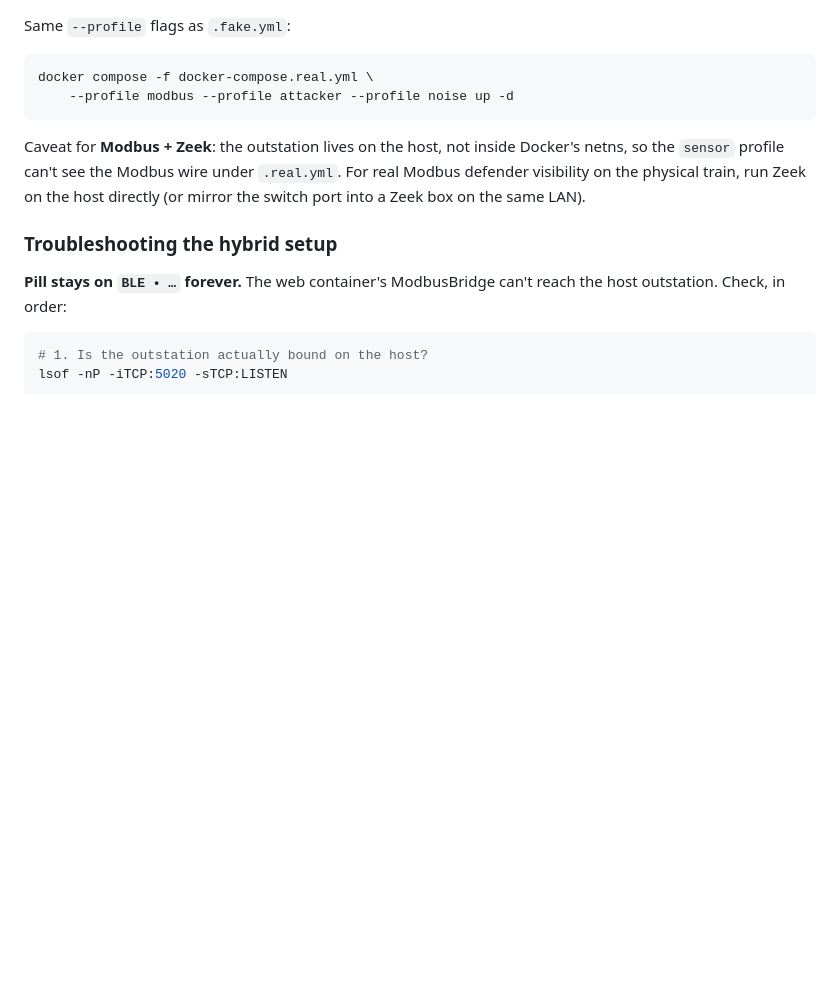
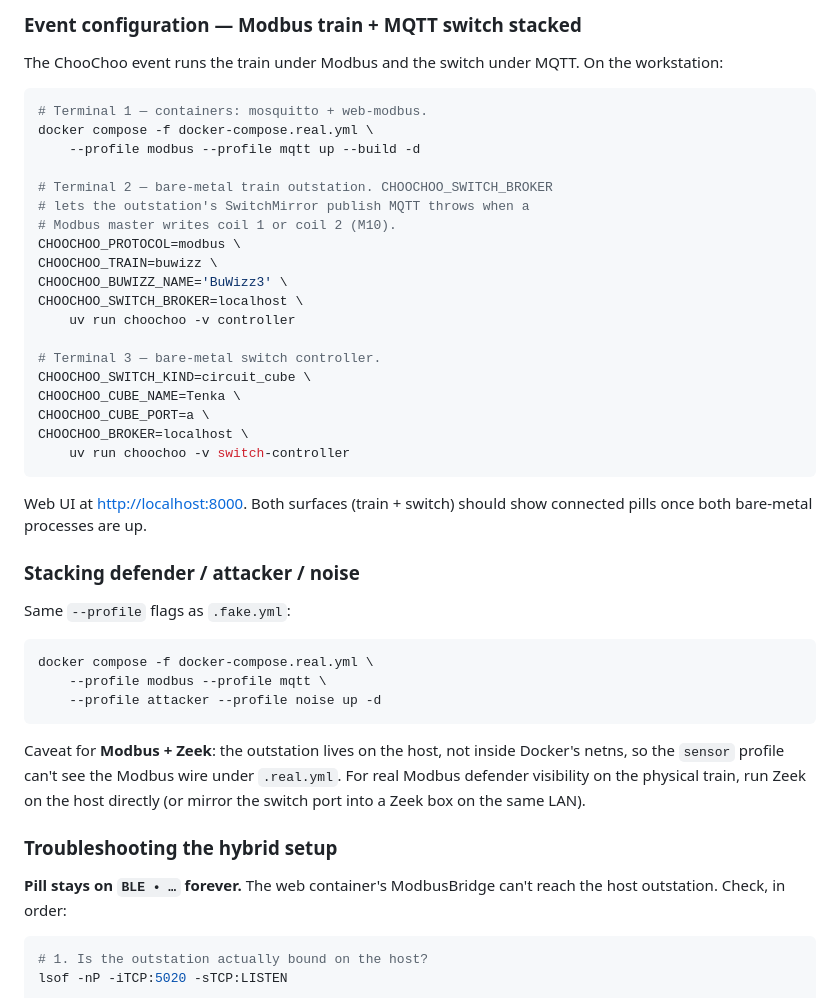
Before and after one commit to cspoonsy/ZeekTrack, a Markdown page: README.md, the part around one of its changes. Drawn GitHub-style; blank space fills up the shorter version.

````diff
--- a/README.md
+++ b/README.md
@@ -535,9 +578,41 @@ CHOOCHOO_BROKER=localhost \
+### Event configuration — Modbus train + MQTT switch stacked
+
+The ChooChoo event runs the train under Modbus and the switch under
+MQTT. On the workstation:
+
+```sh
+# Terminal 1 — containers: mosquitto + web-modbus.
+docker compose -f docker-compose.real.yml \
+    --profile modbus --profile mqtt up --build -d
+
+# Terminal 2 — bare-metal train outstation. CHOOCHOO_SWITCH_BROKER
+# lets the outstation's SwitchMirror publish MQTT throws when a
+# Modbus master writes coil 1 or coil 2 (M10).
+CHOOCHOO_PROTOCOL=modbus \
+CHOOCHOO_TRAIN=buwizz \
+CHOOCHOO_BUWIZZ_NAME='BuWizz3' \
+CHOOCHOO_SWITCH_BROKER=localhost \
+    uv run choochoo -v controller
+
+# Terminal 3 — bare-metal switch controller.
+CHOOCHOO_SWITCH_KIND=circuit_cube \
+CHOOCHOO_CUBE_NAME=Tenka \
+CHOOCHOO_CUBE_PORT=a \
+CHOOCHOO_BROKER=localhost \
+    uv run choochoo -v switch-controller
+```
+
+Web UI at <http://localhost:8000>. Both surfaces (train + switch)
+should show connected pills once both bare-metal processes are up.
+
+### Stacking defender / attacker / noise
 
 Same `--profile` flags as `.fake.yml`:
 
 ```sh
 docker compose -f docker-compose.real.yml \
-    --profile modbus --profile attacker --profile noise up -d
+    --profile modbus --profile mqtt \
+    --profile attacker --profile noise up -d
 ```
 
 Caveat for **Modbus + Zeek**: the outstation lives on the host, not
````
Also changed, not shown: other parts of README.md (+93 -12 lines).
